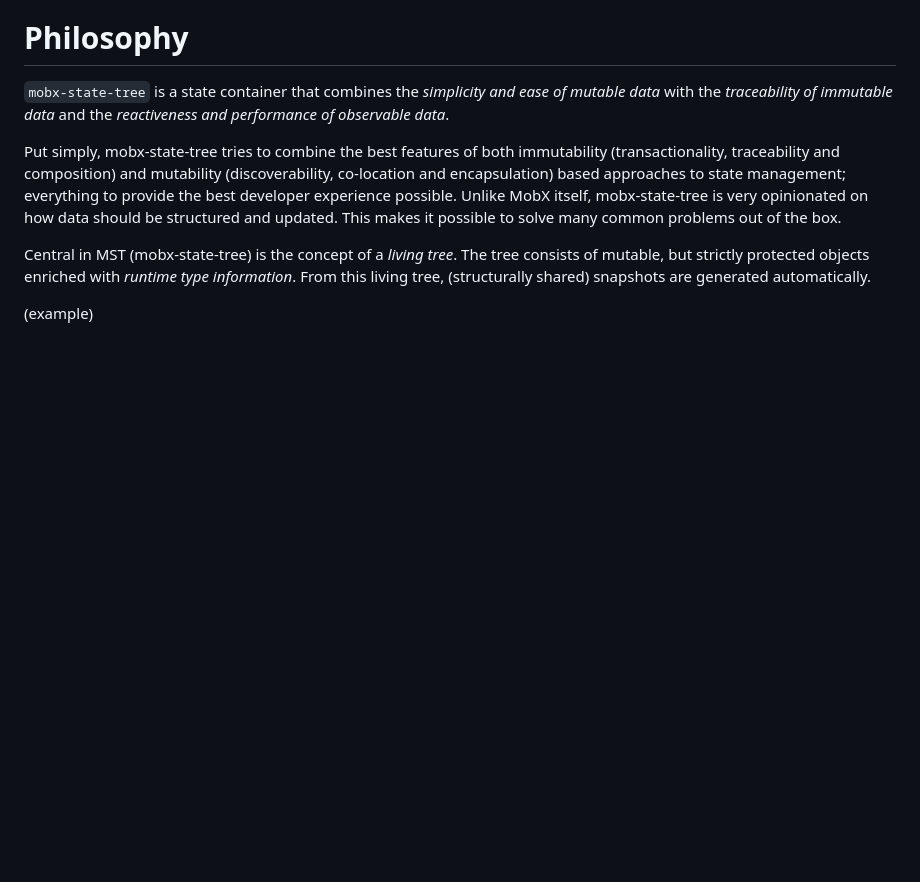
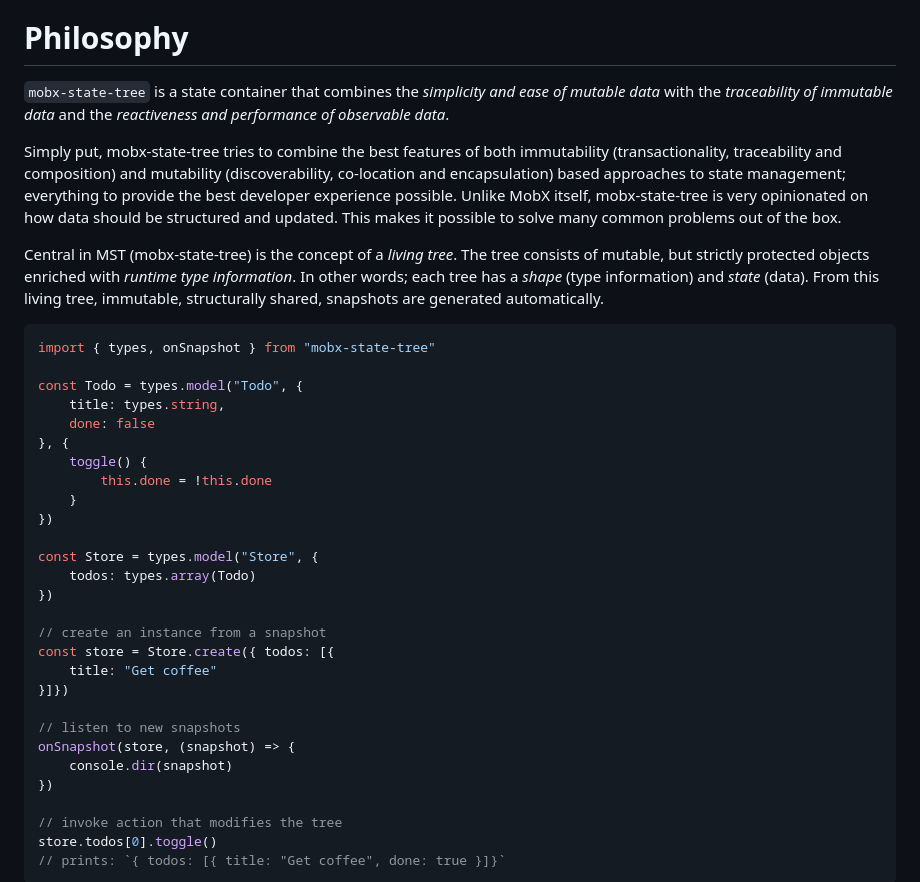
Before and after one commit to mobxjs/mobx-state-tree, a Markdown page: README.md, the part around one of its changes. GitHub-like rendering; blank space fills up the shorter version.

````diff
--- a/README.md
+++ b/README.md
@@ -20,13 +20,42 @@ _Opinionated, transactional, MobX powered state container_
 
 `mobx-state-tree` is a state container that combines the _simplicity and ease of mutable data_ with the _traceability of immutable data_ and the _reactiveness and performance of observable data_.
 
-Put simply, mobx-state-tree tries to combine the best features of both immutability (transactionality, traceability and composition) and mutability (discoverability, co-location and encapsulation) based approaches to state management; everything to provide the best developer experience possible.
+Simply put, mobx-state-tree tries to combine the best features of both immutability (transactionality, traceability and composition) and mutability (discoverability, co-location and encapsulation) based approaches to state management; everything to provide the best developer experience possible.
 Unlike MobX itself, mobx-state-tree is very opinionated on how data should be structured and updated.
 This makes it possible to solve many common problems out of the box.
 
-Central in MST (mobx-state-tree) is the concept of a *living tree*. The tree consists of mutable, but strictly protected objects enriched with _runtime type information_.
-From this living tree, (structurally shared) snapshots are generated automatically.
+Central in MST (mobx-state-tree) is the concept of a *living tree*. The tree consists of mutable, but strictly protected objects enriched with _runtime type information_. In other words; each tree has a _shape_ (type information) and _state_ (data).
+From this living tree, immutable, structurally shared, snapshots are generated automatically.
 
-(example)
+```javascript
+import { types, onSnapshot } from "mobx-state-tree"
+
+const Todo = types.model("Todo", {
+    title: types.string,
+    done: false
+}, {
+    toggle() {
+        this.done = !this.done
+    }
+})
+
+const Store = types.model("Store", {
+    todos: types.array(Todo)
+})
+
+// create an instance from a snapshot
+const store = Store.create({ todos: [{
+    title: "Get coffee"
+}]})
+
+// listen to new snapshots
+onSnapshot(store, (snapshot) => {
+    console.dir(snapshot)
+})
+
+// invoke action that modifies the tree
+store.todos[0].toggle()
+// prints: `{ todos: [{ title: "Get coffee", done: true }]}`
+```
 
 By using the type information available; snapshots can be converted to living trees and vice versa with zero effort.
````
Also changed, not shown: other parts of README.md (+39 -9 lines), docs/tserror.png (added).
